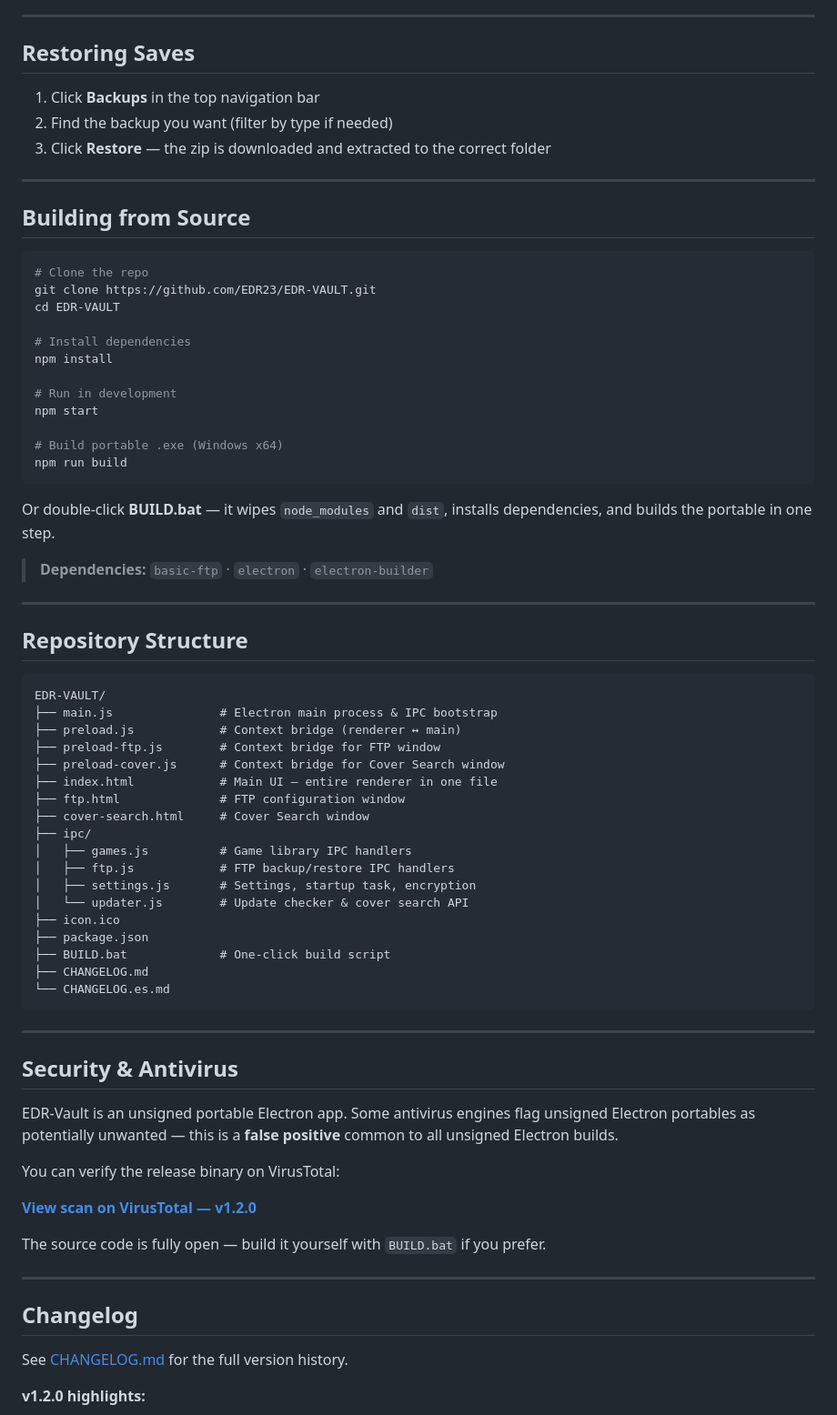
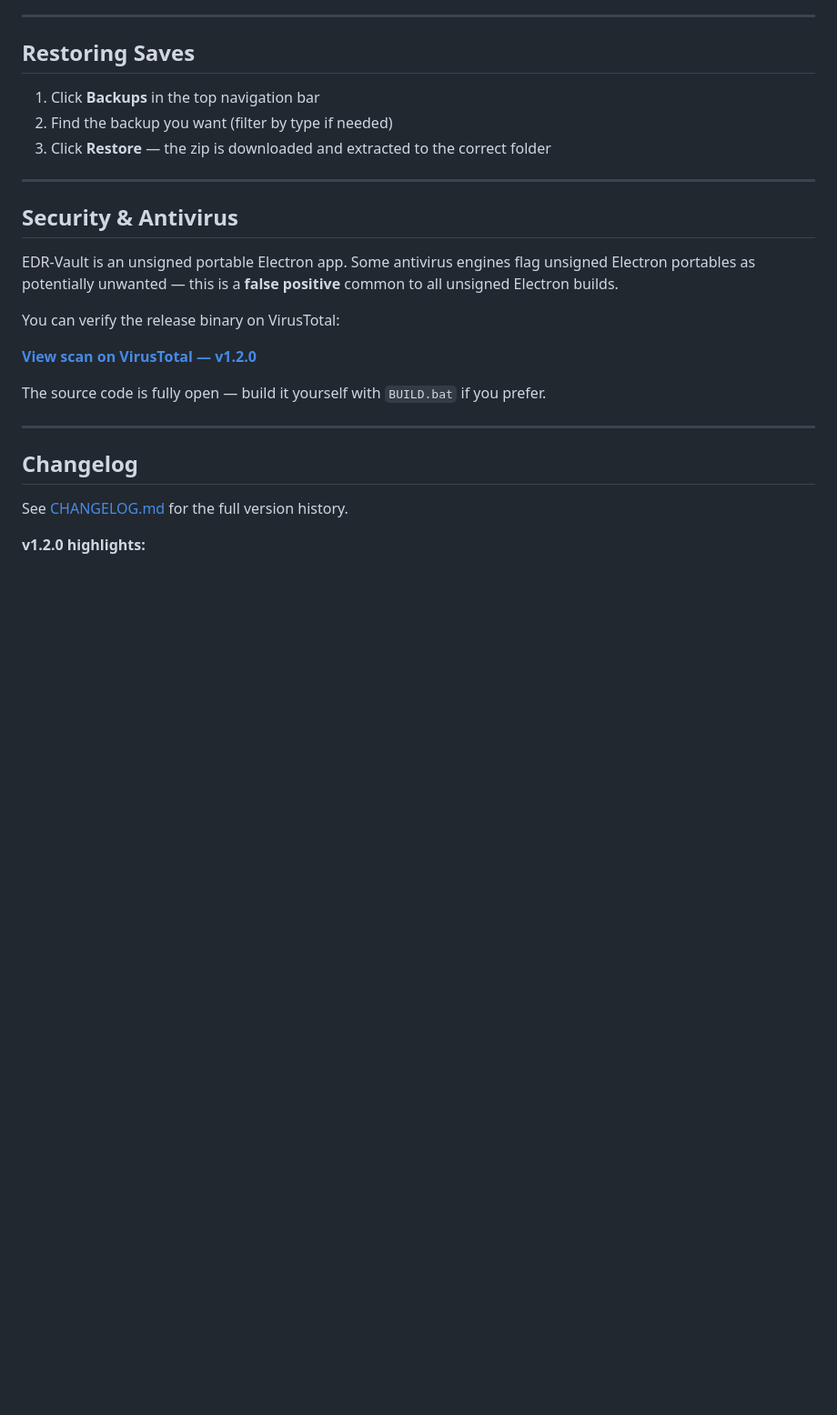
Before and after one commit to EDR23/EDR-VAULT, a Markdown page: README.md, the part around the change. Shown at 91% size. Drawn GitHub-style; blank space fills up the shorter version.

````diff
--- a/README.md
+++ b/README.md
@@ -123,54 +123,6 @@ In Settings → Backup, toggle **Auto-Backup** on and pick an interval. EDR-Vaul
 
 ---
 
-## Building from Source
-
-```bash
-# Clone the repo
-git clone https://github.com/EDR23/EDR-VAULT.git
-cd EDR-VAULT
-
-# Install dependencies
-npm install
-
-# Run in development
-npm start
-
-# Build portable .exe (Windows x64)
-npm run build
-```
-
-Or double-click **BUILD.bat** — it wipes `node_modules` and `dist`, installs dependencies, and builds the portable in one step.
-
-> **Dependencies:** `basic-ftp` · `electron` · `electron-builder`
-
----
-
-## Repository Structure
-
-```
-EDR-VAULT/
-├── main.js               # Electron main process & IPC bootstrap
-├── preload.js            # Context bridge (renderer ↔ main)
-├── preload-ftp.js        # Context bridge for FTP window
-├── preload-cover.js      # Context bridge for Cover Search window
-├── index.html            # Main UI — entire renderer in one file
-├── ftp.html              # FTP configuration window
-├── cover-search.html     # Cover Search window
-├── ipc/
-│   ├── games.js          # Game library IPC handlers
-│   ├── ftp.js            # FTP backup/restore IPC handlers
-│   ├── settings.js       # Settings, startup task, encryption
-│   └── updater.js        # Update checker & cover search API
-├── icon.ico
-├── package.json
-├── BUILD.bat             # One-click build script
-├── CHANGELOG.md
-└── CHANGELOG.es.md
-```
-
----
-
 ## Security & Antivirus
 
 EDR-Vault is an unsigned portable Electron app. Some antivirus engines flag unsigned Electron portables as potentially unwanted — this is a **false positive** common to all unsigned Electron builds.
````
